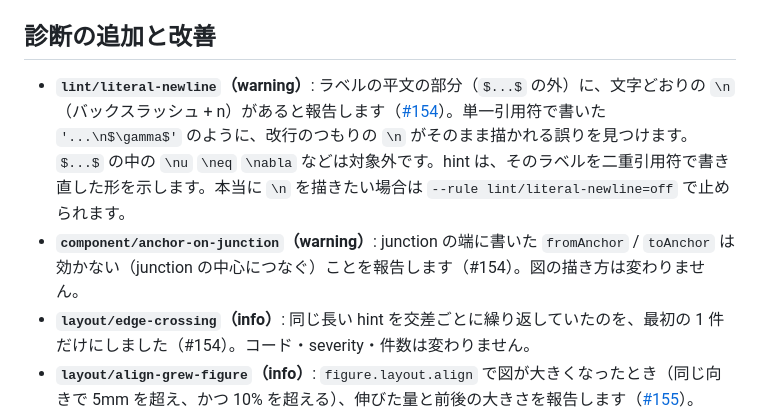
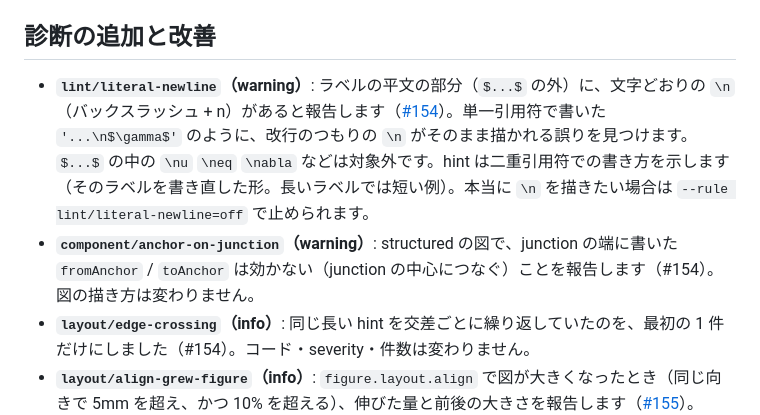
Before and after one commit to nishide-dev/sumi-diagram, a Markdown page: docs/releases/v0.5.2.md, the part around the change. Rendered like a GitHub page.

Commit message:
docs(release): qualify the junction-anchor and literal-newline notes
Co-Authored-By: Claude Opus 5.5 <noreply@anthropic.com>

```diff
--- a/docs/releases/v0.5.2.md
+++ b/docs/releases/v0.5.2.md
@@ -13,8 +13,8 @@ v0.5.1 を典型的な論文図 4 枚で実際に使った結果（[#151](https:
 
 ## 診断の追加と改善
 
-- **`lint/literal-newline`（warning）**: ラベルの平文の部分（`$...$` の外）に、文字どおりの `\n`（バックスラッシュ + n）があると報告します（[#154](https://github.com/nishide-dev/sumi-diagram/issues/154)）。単一引用符で書いた `'...\n$\gamma$'` のように、改行のつもりの `\n` がそのまま描かれる誤りを見つけます。`$...$` の中の `\nu` `\neq` `\nabla` などは対象外です。hint は、そのラベルを二重引用符で書き直した形を示します。本当に `\n` を描きたい場合は `--rule lint/literal-newline=off` で止められます。
-- **`component/anchor-on-junction`（warning）**: junction の端に書いた `fromAnchor` / `toAnchor` は効かない（junction の中心につなぐ）ことを報告します（#154）。図の描き方は変わりません。
+- **`lint/literal-newline`（warning）**: ラベルの平文の部分（`$...$` の外）に、文字どおりの `\n`（バックスラッシュ + n）があると報告します（[#154](https://github.com/nishide-dev/sumi-diagram/issues/154)）。単一引用符で書いた `'...\n$\gamma$'` のように、改行のつもりの `\n` がそのまま描かれる誤りを見つけます。`$...$` の中の `\nu` `\neq` `\nabla` などは対象外です。hint は二重引用符での書き方を示します（そのラベルを書き直した形。長いラベルでは短い例）。本当に `\n` を描きたい場合は `--rule lint/literal-newline=off` で止められます。
+- **`component/anchor-on-junction`（warning）**: structured の図で、junction の端に書いた `fromAnchor` / `toAnchor` は効かない（junction の中心につなぐ）ことを報告します（#154）。図の描き方は変わりません。
 - **`layout/edge-crossing`（info）**: 同じ長い hint を交差ごとに繰り返していたのを、最初の 1 件だけにしました（#154）。コード・severity・件数は変わりません。
 - **`layout/align-grew-figure`（info）**: `figure.layout.align` で図が大きくなったとき（同じ向きで 5mm を超え、かつ 10% を超える）、伸びた量と前後の大きさを報告します（[#155](https://github.com/nishide-dev/sumi-diagram/issues/155)）。
 - **辺の近接を見る幾何 lint を 4 つ追加しました**（[#156](https://github.com/nishide-dev/sumi-diagram/issues/156)）。auto と structured の両方に掛かり、描かれた線（structured では角を丸め、矢じりの手前で止めた線）で測ります。
```
